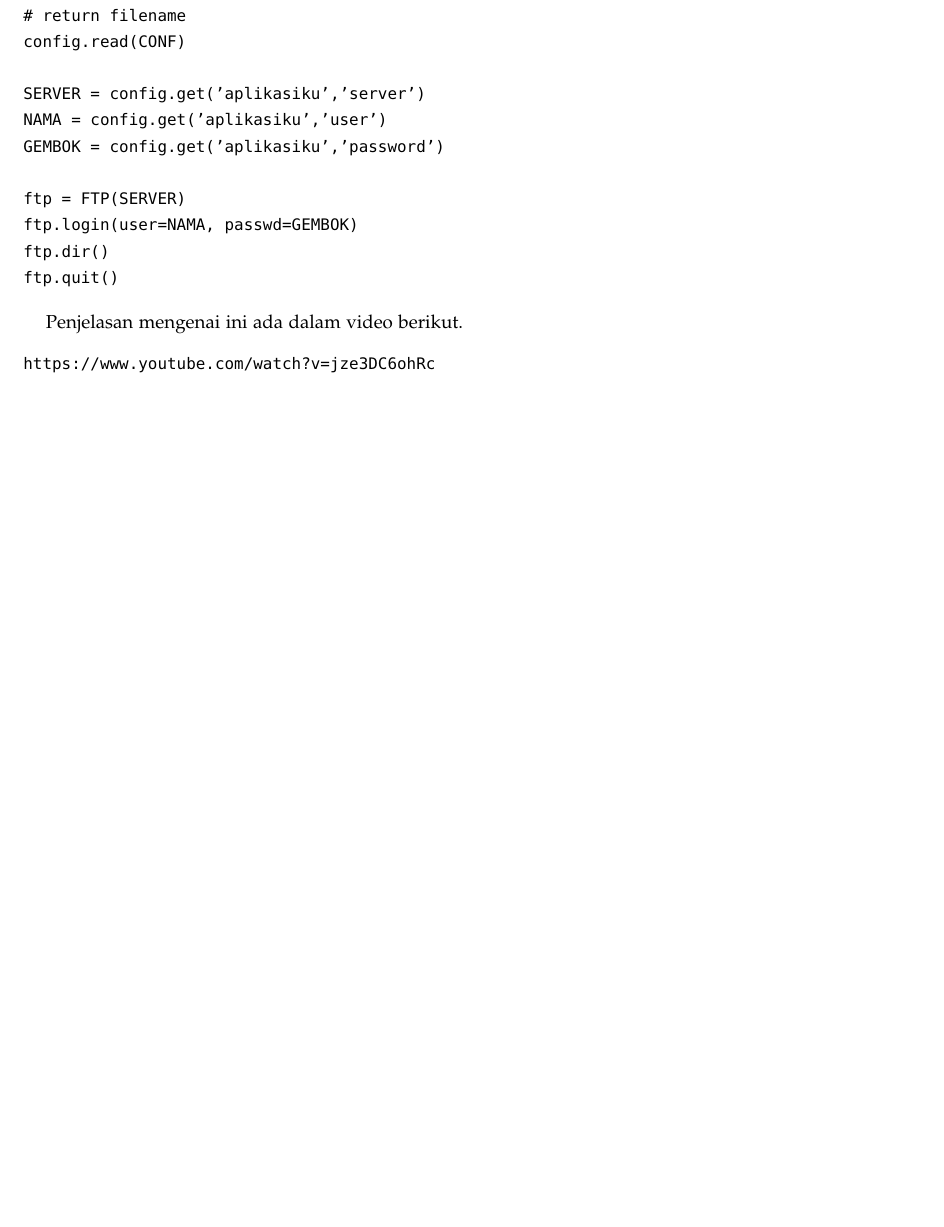
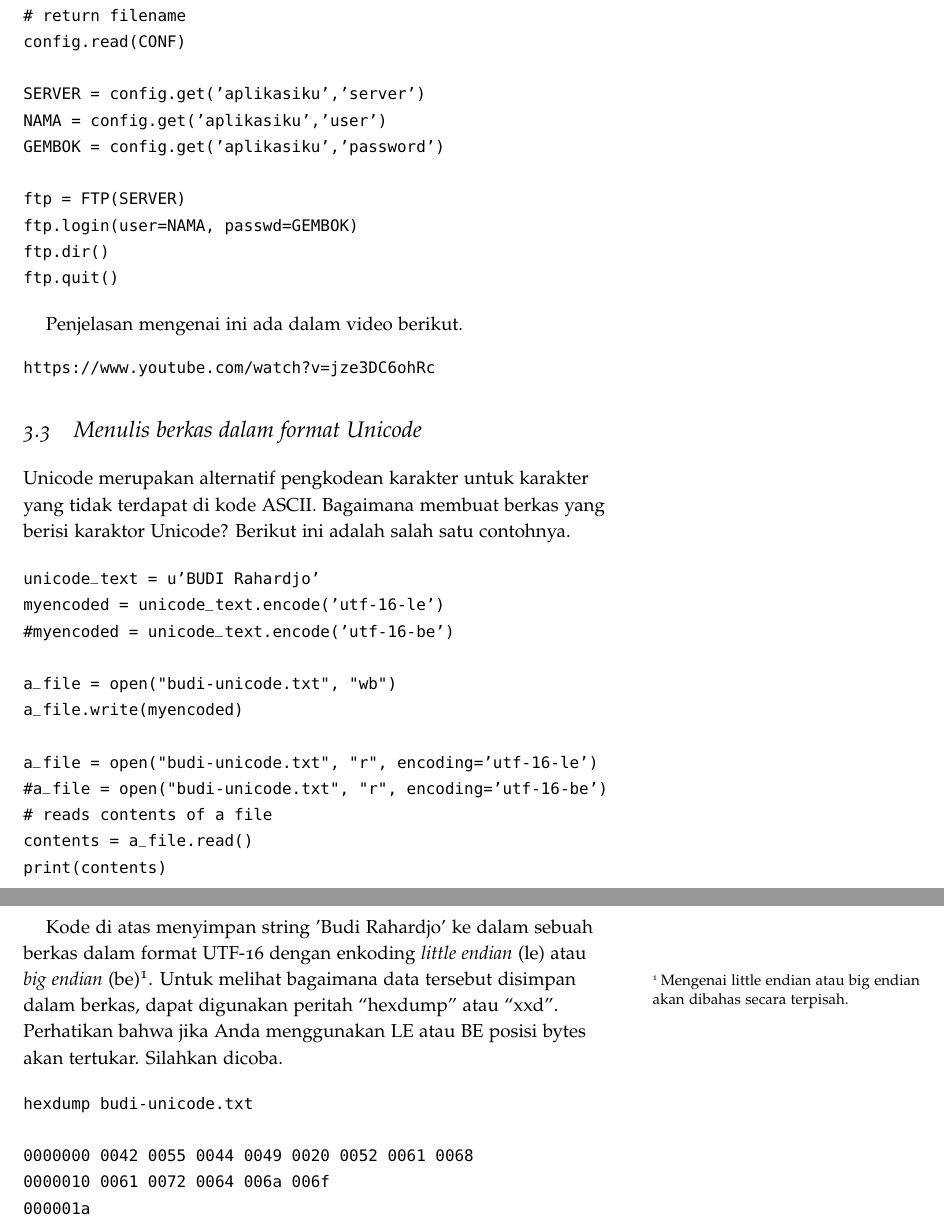
Before and after one commit to rahard/buku-python, a LaTeX book (python.tex, which reads ccicons.sty, tricks.tex): part of page 29 of 31 before the commit and two parts of pages 29 and 30 of 31 after it, the two joined at a grey line, cut so that both start at the same text, the shorter picture padded with empty space. Compiled offline with pdfLaTeX.

Commit message:
menambahkan contoh unicode

```diff
--- /dev/null
+++ b/ccicons.sty
@@ -0,0 +1,110 @@
+%%
+%% This is file `ccicons.sty',
+%% generated with the docstrip utility.
+%%
+%% The original source files were:
+%%
+%% ccicons.dtx  (with options: `package')
+%%
+%% This is a generated file.
+%%
+%% Copyright (C) 2011-2017 by Michael Ummels <michael.ummels@rwth-aachen.de>
+%%
+%% This work may be distributed and/or modified under the
+%% conditions of the LaTeX Project Public License, either version 1.3c
+%% of this license or (at your option) any later version.
+%% The latest version of this license is in
+%%   http://www.latex-project.org/lppl.txt
+%% and version 1.3 or later is part of all distributions of LaTeX
+%% version 2005/12/01 or later.
+%%
+%% This work has the LPPL maintenance status `maintained'.
+%%
+%% The Current Maintainer of this work is Michael Ummels.
+%%
+%% This work consists of the files ccicons.dtx, ccicons.ins
+%% and the derived files ccicons.pdf and ccicons.sty.
+%%
+\NeedsTeXFormat{LaTeX2e}[1999/12/01]
+\ProvidesPackage{ccicons}[2017/10/30 v1.6 LaTeX support for Creative Commons icons]
+\RequirePackage{xkeyval}
+\define@boolkey{ccicons.sty}[ccicons@]{copyright}[true]{}
+\newcommand{\ccicons@scale}{1.0}
+\define@key{ccicons.sty}{scale}{\renewcommand\ccicons@scale{#1}}
+\ProcessOptionsX
+\DeclareFontFamily{U}{ccicons}{}
+\DeclareFontShape{U}{ccicons}{m}{n}{
+   <-> s * [\ccicons@scale] ccicons
+}{}
+\newcommand{\ccicons@font}{\usefont{U}{ccicons}{m}{n}}
+\newcommand{\ccicons@logo}{\char0}
+\newcommand{\ccicons@by}{\char1}
+\newcommand{\ccicons@sa}{\char2}
+\newcommand{\ccicons@nd}{\char3}
+\newcommand{\ccicons@nc}{\char4}
+\newcommand{\ccicons@nceu}{\char5}
+\newcommand{\ccicons@ncjp}{\char6}
+\newcommand{\ccicons@pd}{\char7}
+\newcommand{\ccicons@zero}{\char8}
+\newcommand{\ccicons@sampling}{\char9}
+\newcommand{\ccicons@share}{\char10}
+\newcommand{\ccicons@remix}{\char11}
+\newcommand{\ccicons@copy}{\char12}
+\newcommand{\ccicons@pdalt}{\char13}
+\newcommand{\ccLogo}{{\ccicons@font\ccicons@logo}}
+\newcommand{\ccAttribution}{{\ccicons@font\ccicons@by}}
+\newcommand{\ccShareAlike}{{\ccicons@font\ccicons@sa}}
+\newcommand{\ccNoDerivatives}{{\ccicons@font\ccicons@nd}}
+\newcommand{\ccNonCommercial}{{\ccicons@font\ccicons@nc}}
+\newcommand{\ccNonCommercialEU}{{\ccicons@font\ccicons@nceu}}
+\newcommand{\ccNonCommercialJP}{{\ccicons@font\ccicons@ncjp}}
+\newcommand{\ccPublicDomain}{{\ccicons@font\ccicons@pd}}
+\newcommand{\ccPublicDomainAlt}{{\ccicons@font\ccicons@pdalt}}
+\newcommand{\ccZero}{{\ccicons@font\ccicons@zero}}
+\newcommand{\ccSampling}{{\ccicons@font\ccicons@sampling}}
+\newcommand{\ccShare}{{\ccicons@font\ccicons@share}}
+\newcommand{\ccRemix}{{\ccicons@font\ccicons@remix}}
+\newcommand{\ccCopy}{{\ccicons@font\ccicons@copy}}
+\ifccicons@copyright\renewcommand{\textcopyright}{\ccCopy}\fi
+\newcommand{\ccby}%
+  {\mbox{\ccicons@font\ccicons@logo\kern0.1em\ccicons@by}}
+\newcommand{\ccbysa}%
+  {\mbox{\ccicons@font\ccicons@logo\kern0.1em\ccicons@by%
+  \kern0.1em\ccicons@sa}}
+\newcommand{\ccbynd}%
+  {\mbox{\ccicons@font\ccicons@logo\kern0.1em\ccicons@by%
+  \kern0.1em\ccicons@nd}}
+\newcommand{\ccbync}%
+  {\mbox{\ccicons@font\ccicons@logo\kern0.1em\ccicons@by%
+  \kern0.1em\ccicons@nc}}
+\newcommand{\ccbynceu}%
+  {\mbox{\ccicons@font\ccicons@logo\kern0.1em\ccicons@by%
+  \kern0.1em\ccicons@nceu}}
+\newcommand{\ccbyncjp}%
+  {\mbox{\ccicons@font\ccicons@logo\kern0.1em\ccicons@by%
+  \kern0.1em\ccicons@ncjp}}
+\newcommand{\ccbyncsa}%
+  {\mbox{\ccicons@font\ccicons@logo\kern0.1em\ccicons@by%
+  \kern0.1em\ccicons@nc\kern0.1em\ccicons@sa}}
+\newcommand{\ccbyncsaeu}%
+  {\mbox{\ccicons@font\ccicons@logo\kern0.1em\ccicons@by%
+  \kern0.1em\ccicons@nceu\kern0.1em\ccicons@sa}}
+\newcommand{\ccbyncsajp}%
+  {\mbox{\ccicons@font\ccicons@logo\kern0.1em\ccicons@by%
+  \kern0.1em\ccicons@ncjp\kern0.1em\ccicons@sa}}
+\newcommand{\ccbyncnd}%
+  {\mbox{\ccicons@font\ccicons@logo\kern0.1em\ccicons@by%
+  \kern0.1em\ccicons@nc\kern0.1em\ccicons@nd}}
+\newcommand{\ccbyncndeu}%
+  {\mbox{\ccicons@font\ccicons@logo\kern0.1em\ccicons@by%
+  \kern0.1em\ccicons@nceu\kern0.1em\ccicons@nd}}
+\newcommand{\ccbyncndjp}%
+  {\mbox{\ccicons@font\ccicons@logo\kern0.1em\ccicons@by%
+  \kern0.1em\ccicons@ncjp\kern0.1em\ccicons@nd}}
+\newcommand{\cczero}%
+  {\mbox{\ccicons@font\ccicons@logo\kern0.1em\ccicons@zero}}
+\newcommand{\ccpd}%
+  {\mbox{\ccicons@font\ccicons@logo\kern0.1em\ccicons@pd}}
+%%
+%%
+%% End of file `ccicons.sty'.
--- a/tricks.tex
+++ b/tricks.tex
@@ -116,3 +116,40 @@ Penjelasan mengenai ini ada dalam video berikut.
 \begin{verbatim}
 https://www.youtube.com/watch?v=jze3DC6ohRc
 \end{verbatim}
+
+
+\section{Menulis berkas dalam format Unicode}
+Unicode merupakan alternatif pengkodean karakter untuk karakter yang tidak
+terdapat di kode ASCII. Bagaimana membuat berkas yang berisi karaktor Unicode?
+Berikut ini adalah salah satu contohnya.
+
+\begin{verbatim}
+unicode_text = u'BUDI Rahardjo'
+myencoded = unicode_text.encode('utf-16-le')
+#myencoded = unicode_text.encode('utf-16-be')
+
+a_file = open("budi-unicode.txt", "wb")
+a_file.write(myencoded)
+
+a_file = open("budi-unicode.txt", "r", encoding='utf-16-le')
+#a_file = open("budi-unicode.txt", "r", encoding='utf-16-be')
+# reads contents of a file
+contents = a_file.read()
+print(contents)
+\end{verbatim}
+
+Kode di atas menyimpan string 'Budi Rahardjo' ke dalam sebuah berkas dalam
+format UTF-16 dengan enkoding {\em little endian} (le) atau {\em big endian}
+(be)\footnote{Mengenai little endian atau big endian akan dibahas secara terpisah.}.
+Untuk melihat bagaimana data tersebut disimpan dalam berkas,
+dapat digunakan peritah ``hexdump'' atau ``xxd''.
+Perhatikan bahwa jika Anda menggunakan LE atau BE posisi bytes akan tertukar.
+Silahkan dicoba.
+
+\begin{verbatim}
+hexdump budi-unicode.txt
+
+0000000 0042 0055 0044 0049 0020 0052 0061 0068
+0000010 0061 0072 0064 006a 006f
+000001a
+\end{verbatim}
```
Also changed, not shown: contoh/budi-unicode.txt (added, +1 -0 lines), python.pdf, tricks.tex (2 more changed lines), 8 other files.
